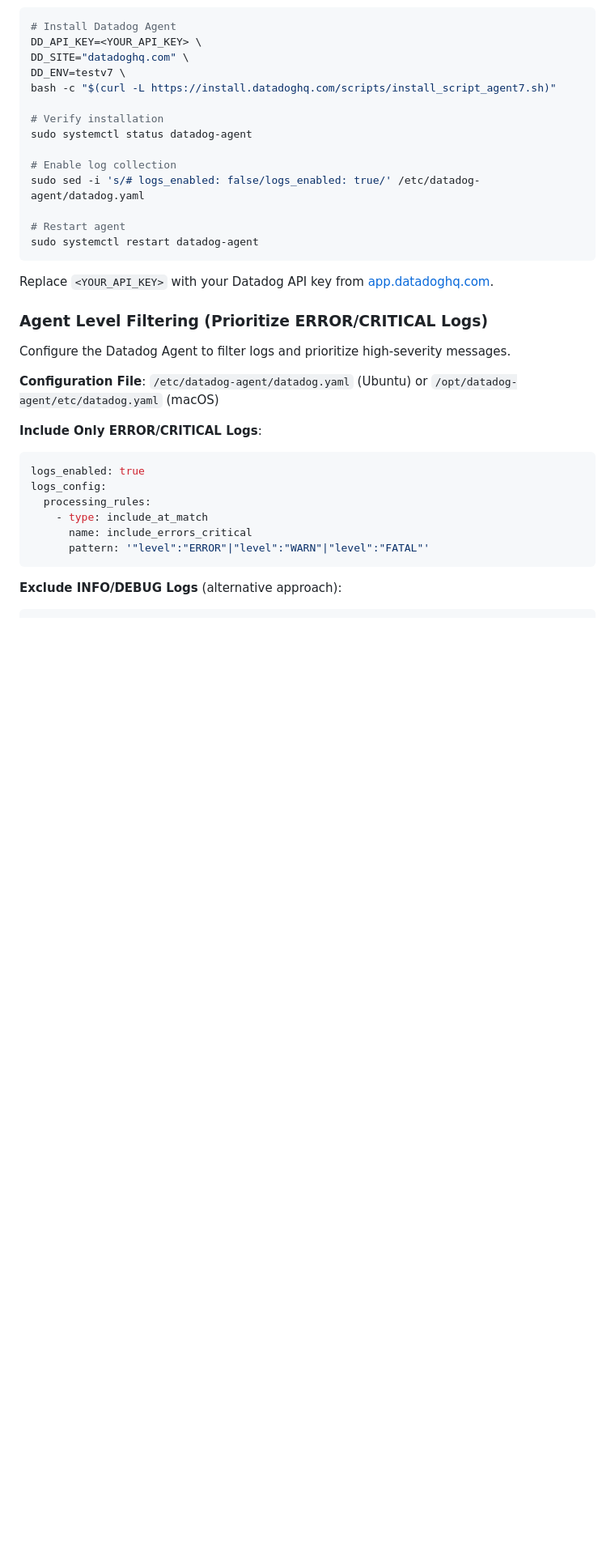
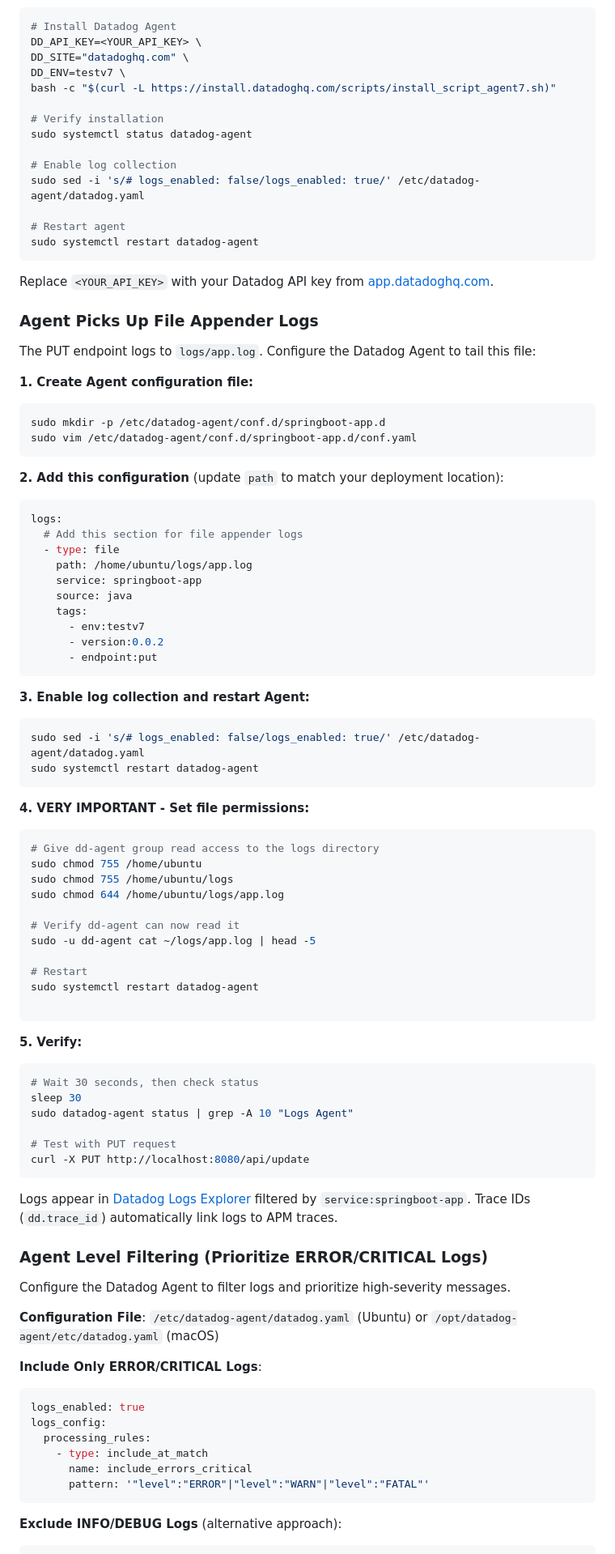
Before and after one commit to jek-bao-choo/datadog-proof, a Markdown page: java/springboot3dot5dot9__tomcat10dot1__openjdk17dot0dot17__logback/README.md, the part around one of its changes. Shown at 81% size. Rendered like a GitHub page; blank space fills up the shorter version.

````diff
--- a/java/springboot3dot5dot9__tomcat10dot1__openjdk17dot0dot17__logback/README.md
+++ b/java/springboot3dot5dot9__tomcat10dot1__openjdk17dot0dot17__logback/README.md
@@ -610,6 +608,64 @@ sudo systemctl restart datadog-agent
 ```
 
 Replace `<YOUR_API_KEY>` with your Datadog API key from [app.datadoghq.com](https://app.datadoghq.com/organization-settings/api-keys).
+
+### Agent Picks Up File Appender Logs
+
+The PUT endpoint logs to `logs/app.log`. Configure the Datadog Agent to tail this file:
+
+**1. Create Agent configuration file:**
+```bash
+sudo mkdir -p /etc/datadog-agent/conf.d/springboot-app.d
+sudo vim /etc/datadog-agent/conf.d/springboot-app.d/conf.yaml
+```
+
+**2. Add this configuration** (update `path` to match your deployment location):
+```yaml
+logs:
+  # Add this section for file appender logs
+  - type: file
+    path: /home/ubuntu/logs/app.log
+    service: springboot-app
+    source: java
+    tags:
+      - env:testv7
+      - version:0.0.2
+      - endpoint:put
+```
+
+**3. Enable log collection and restart Agent:**
+```bash
+sudo sed -i 's/# logs_enabled: false/logs_enabled: true/' /etc/datadog-agent/datadog.yaml
+sudo systemctl restart datadog-agent
+```
+
+**4. VERY IMPORTANT - Set file permissions:**
+```bash
+# Give dd-agent group read access to the logs directory
+sudo chmod 755 /home/ubuntu
+sudo chmod 755 /home/ubuntu/logs
+sudo chmod 644 /home/ubuntu/logs/app.log
+
+# Verify dd-agent can now read it
+sudo -u dd-agent cat ~/logs/app.log | head -5
+
+# Restart
+sudo systemctl restart datadog-agent
+
+```
+
+**5. Verify:**
+```bash
+# Wait 30 seconds, then check status
+sleep 30
+sudo datadog-agent status | grep -A 10 "Logs Agent"
+
+# Test with PUT request
+curl -X PUT http://localhost:8080/api/update
+```
+
+Logs appear in [Datadog Logs Explorer](https://app.datadoghq.com/logs) filtered by `service:springboot-app`. Trace IDs (`dd.trace_id`) automatically link logs to APM traces.
+
 
 ### Agent Level Filtering (Prioritize ERROR/CRITICAL Logs)
 
````
Also changed, not shown: other parts of java/springboot3dot5dot9__tomcat10dot1__openjdk17dot0dot17__logback/README.md (+1 -3 lines).
